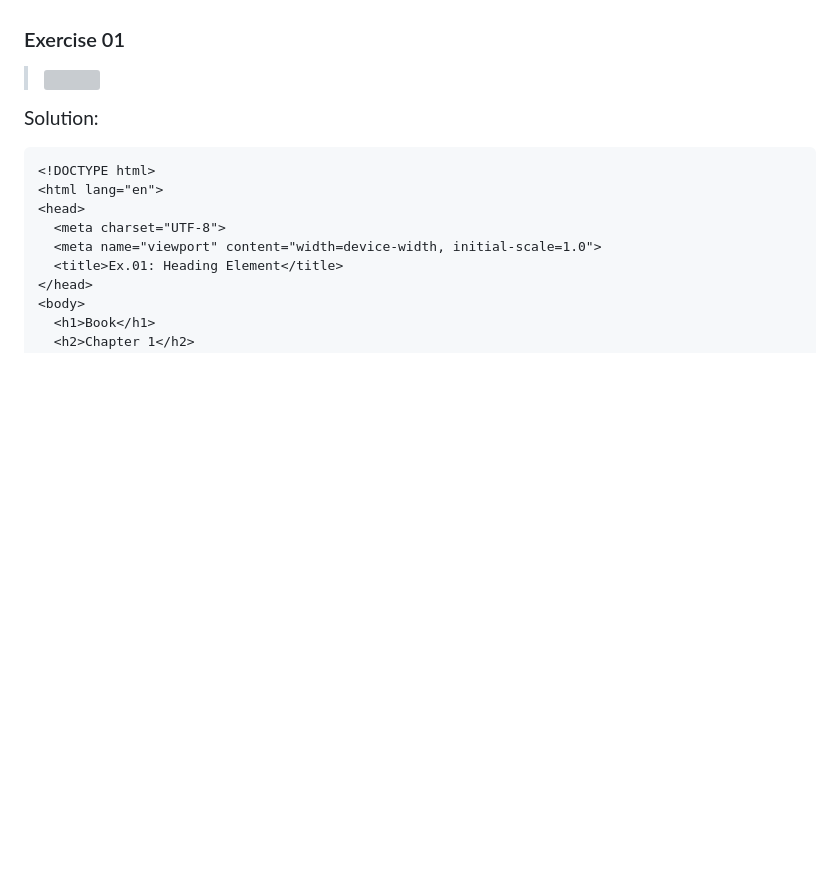
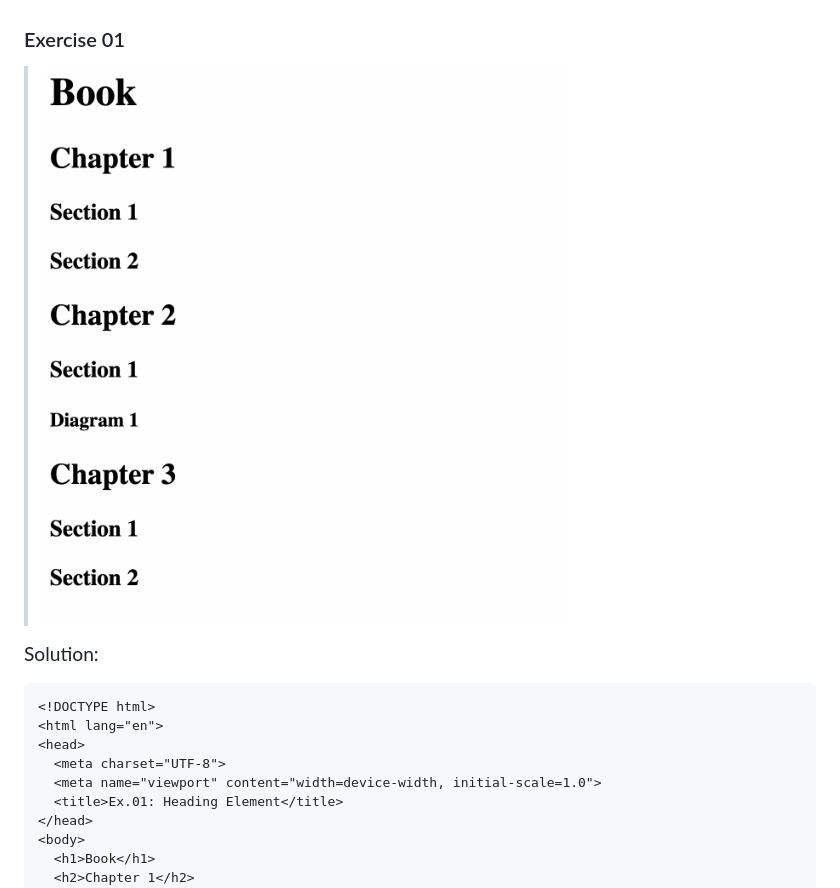
Before and after one commit to dhruv-janakala/html-hive, a Markdown page: introduction-to-html.md, the part around the change. Drawn GitHub-style; blank space fills up the shorter version; grey boxes are pictures that could not be loaded.

Commit message:
Introduction to html file update

````diff
--- a/introduction-to-html.md
+++ b/introduction-to-html.md
@@ -25,7 +25,7 @@
 - Hierarchies is available
 - Use only one h1, don't skip levels, do not use heading elements to resize text
 ### Exercise 01
-> <img src="./Ex.01_Heading-Element/goal.png">
+> <img src="./Ex.01_Heading-Element/assets/images/goal.png">
 <big>Solution:</big>
 ```
 <!DOCTYPE html>
````
